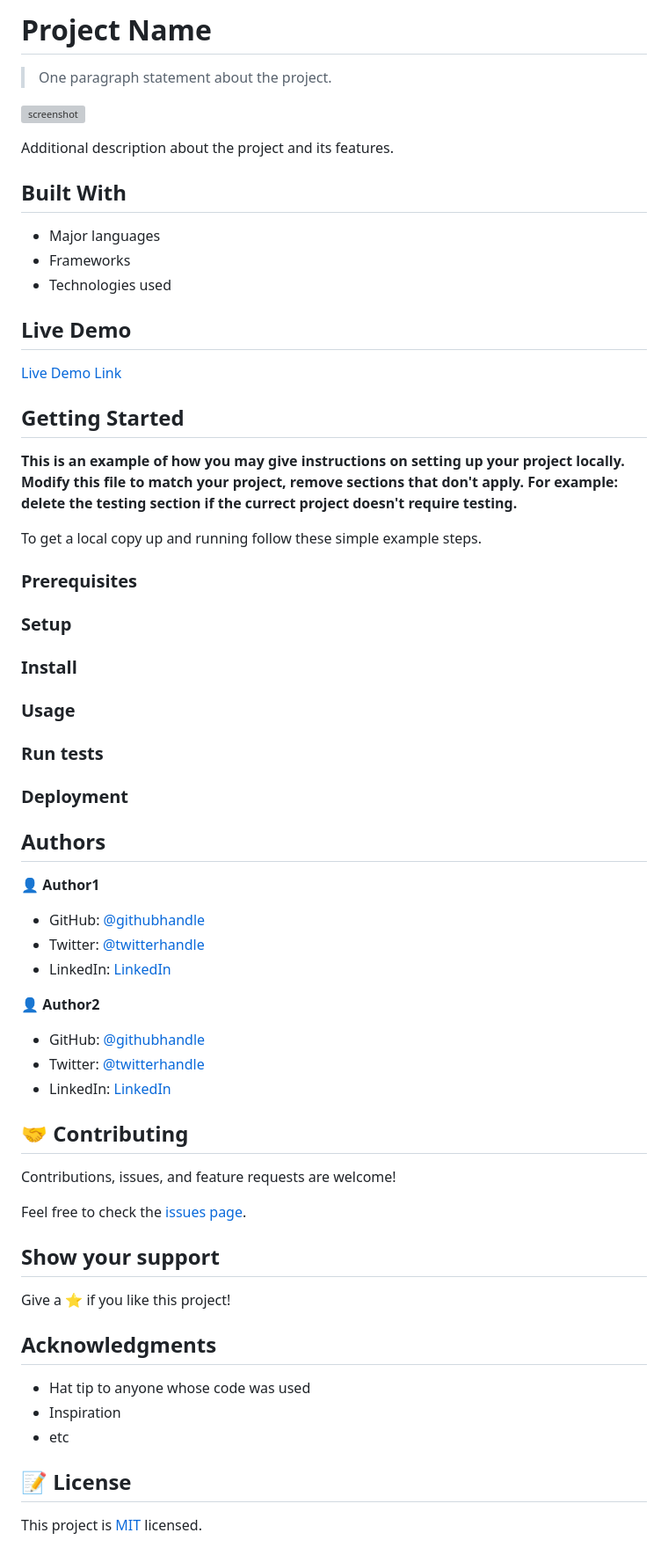
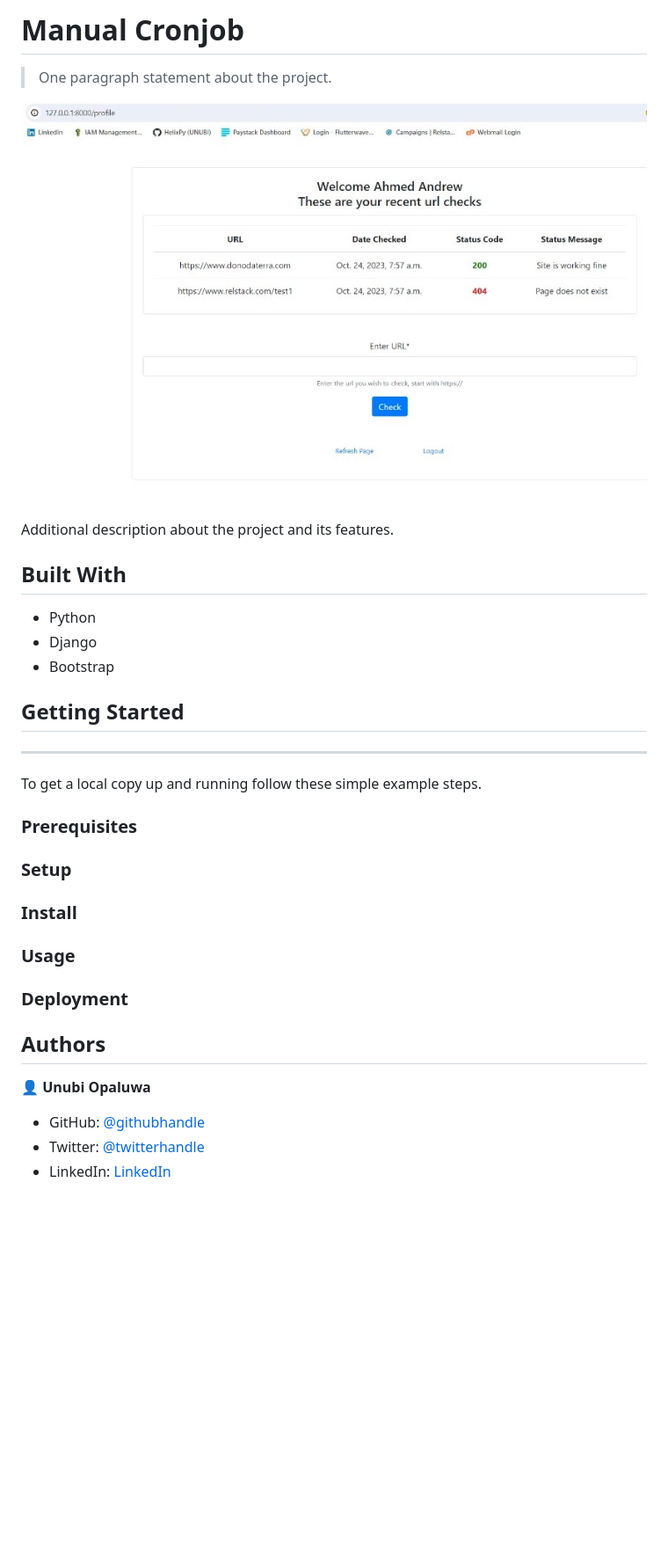
Before and after one commit to HelixPy/cronjob, a Markdown page: README.md, the part around the change printed below. Shown: that part at 88% size. Rendered like a GitHub page; pictures changed too: cronjob.jpg (added); blank space fills up the shorter version; grey boxes are pictures that could not be loaded.

```diff
--- a/README.md
+++ b/README.md
@@ -2,27 +1,27 @@
 
-# Project Name
+# Manual Cronjob
 
 > One paragraph statement about the project.
 
-![screenshot](./app_screenshot.png)
+![screenshot](./cronjob.jpg)
 
 Additional description about the project and its features.
 
 ## Built With
 
-- Major languages
-- Frameworks
-- Technologies used
+- Python
+- Django
+- Bootstrap
 
-## Live Demo
+<!-- ## Live Demo
 
-[Live Demo Link](https://livedemo.com)
+[Live Demo Link](https://livedemo.com) -->
 
 
 ## Getting Started
 
-**This is an example of how you may give instructions on setting up your project locally.**
-**Modify this file to match your project, remove sections that don't apply. For example: delete the testing section if the currect project doesn't require testing.**
+****
+<!-- **Modify this file to match your project, remove sections that don't apply. For example: delete the testing section if the currect project doesn't require testing.** -->
 
 
 To get a local copy up and running follow these simple example steps.
@@ -35,42 +34,14 @@ To get a local copy up and running follow these simple example steps.
 
 ### Usage
 
-### Run tests
-
 ### Deployment
 
 
 
 ## Authors
 
-👤 **Author1**
+👤 **Unubi Opaluwa**
 
-- GitHub: [@githubhandle](https://github.com/githubhandle)
-- Twitter: [@twitterhandle](https://twitter.com/twitterhandle)
-- LinkedIn: [LinkedIn](https://linkedin.com/in/linkedinhandle)
-
-👤 **Author2**
-
-- GitHub: [@githubhandle](https://github.com/githubhandle)
-- Twitter: [@twitterhandle](https://twitter.com/twitterhandle)
-- LinkedIn: [LinkedIn](https://linkedin.com/in/linkedinhandle)
-
-## 🤝 Contributing
-
-Contributions, issues, and feature requests are welcome!
-
-Feel free to check the [issues page](../../issues/).
-
-## Show your support
-
-Give a ⭐️ if you like this project!
-
-## Acknowledgments
-
-- Hat tip to anyone whose code was used
-- Inspiration
-- etc
-
-## 📝 License
-
-This project is [MIT](./MIT.md) licensed.
+- GitHub: [@githubhandle](https://github.com/HelixPy/)
+- Twitter: [@twitterhandle](https://twitter.com/unubi_)
+- LinkedIn: [LinkedIn](https://linkedin.com/in/unubi-opaluwa)
```
Also changed, not shown: other parts of README.md (+0 -1 lines).
